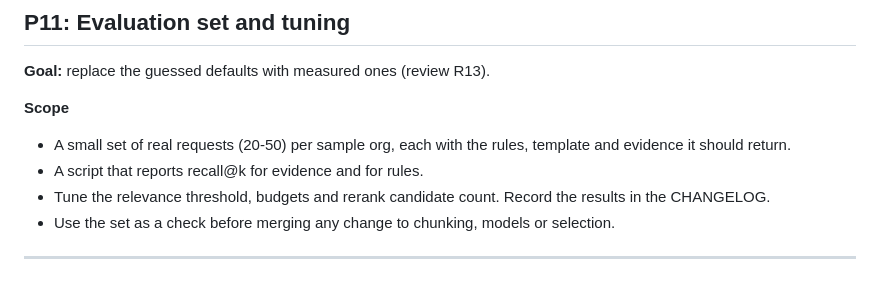
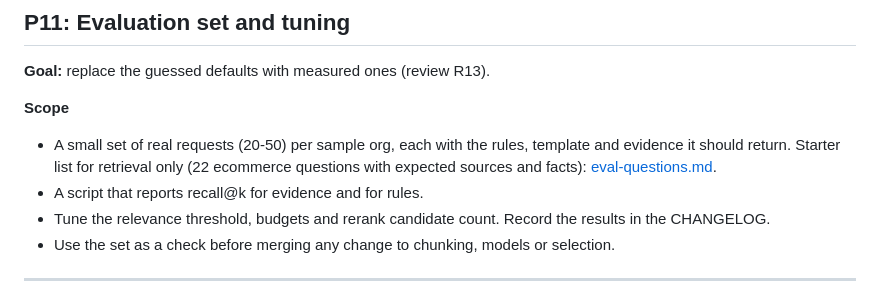
Before and after one commit to Ayush-Artizent/Astra-RAG, a Markdown page: plan/phases.md, the part around the change. GitHub-like rendering.

```diff
--- a/plan/phases.md
+++ b/plan/phases.md
@@ -392,6 +392,7 @@ Note: a CSV now costs one vector per row, bounded by `CSV_MAX_ROWS`; add a size
 
 **Scope**
 - A small set of real requests (20-50) per sample org, each with the rules, template and evidence it should return.
+  Starter list for retrieval only (22 ecommerce questions with expected sources and facts): [eval-questions.md](eval-questions.md).
 - A script that reports recall@k for evidence and for rules.
 - Tune the relevance threshold, budgets and rerank candidate count. Record the results in the CHANGELOG.
 - Use the set as a check before merging any change to chunking, models or selection.
```
Also changed, not shown: plan/eval-questions-ecommerce.md (added, +62 -0 lines), timeline/CHANGELOG.md (+1 -0 lines).
